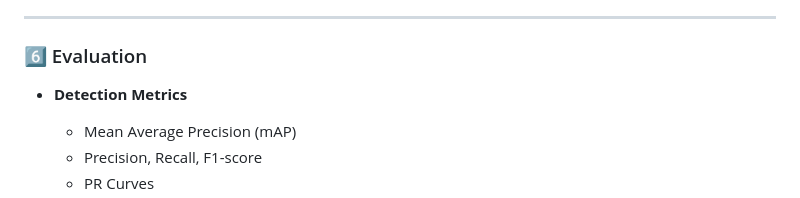
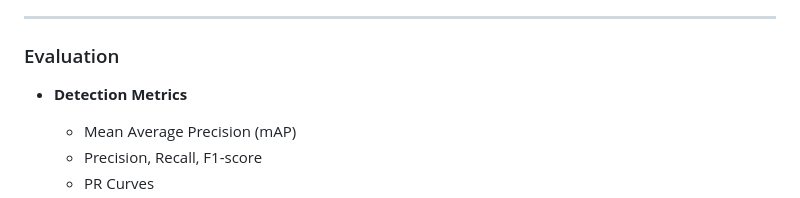
Before and after one commit to ninhgiang225/CityFlow-AI-Pedestrian-Vehicle-Movement-Analytics, a Markdown page: README.md, the part around one of its changes. Rendered like a GitHub page.

Commit message:
Fix formatting and update demo link in README

```diff
--- a/README.md
+++ b/README.md
@@ -97,7 +99,7 @@ Analytics (Counts, Flow Ratios, Density)
 
 ---
 
-### 6️⃣ Evaluation
+### Evaluation
 - **Detection Metrics**
   - Mean Average Precision (mAP)
   - Precision, Recall, F1-score
```
Also changed, not shown: other parts of README.md (+3 -1 lines).
